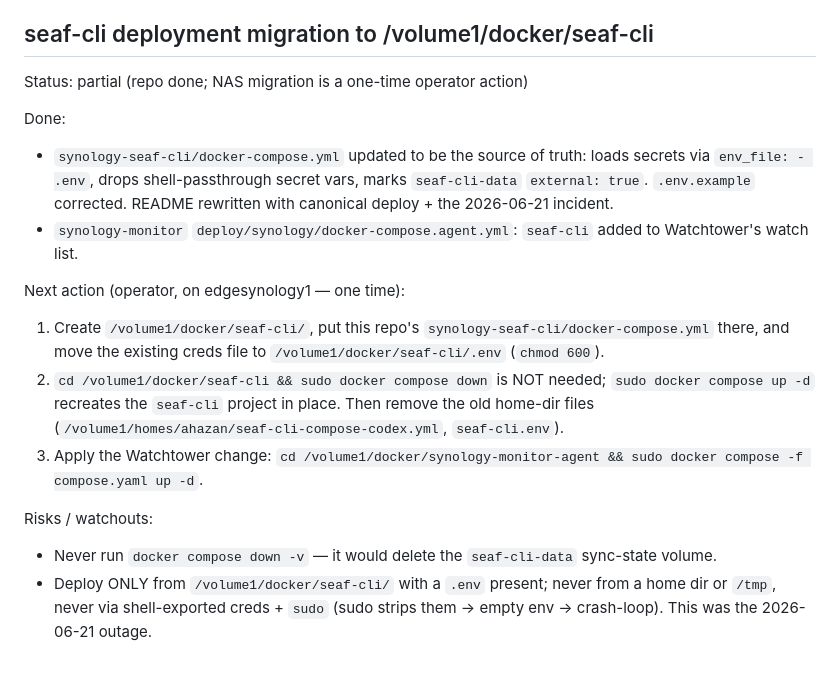
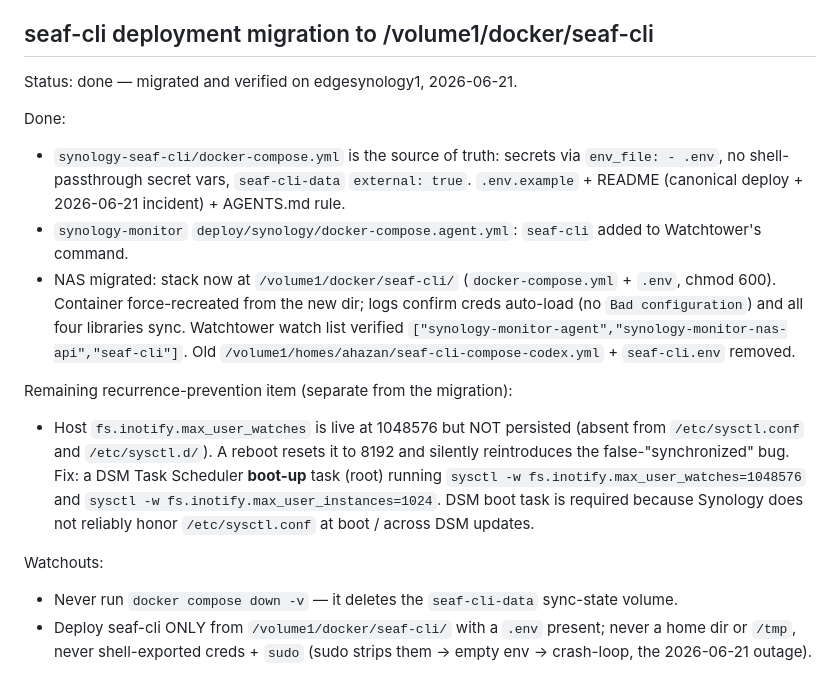
Before and after one commit to u2giants/seafile, a Markdown page: HANDOFF.md, the part around the change. Drawn GitHub-style.

Commit message:
docs: mark seaf-cli migration done; flag inotify limit not persisted
Migration to /volume1/docker/seaf-cli verified live. Flag the remaining recurrence risk: fs.inotify.max_user_watches is live (1048576) but not persisted, so a reboot resets it to 8192 — needs a DSM boot-up Task Scheduler task.

Co-Authored-By: Claude Opus 4.8 <noreply@anthropic.com>

```diff
--- a/HANDOFF.md
+++ b/HANDOFF.md
@@ -33,17 +33,16 @@ Risks / watchouts:
 ## seaf-cli deployment migration to /volume1/docker/seaf-cli
 
 Status:
-partial (repo done; NAS migration is a one-time operator action)
+done — migrated and verified on edgesynology1, 2026-06-21.
 
 Done:
-- `synology-seaf-cli/docker-compose.yml` updated to be the source of truth: loads secrets via `env_file: - .env`, drops shell-passthrough secret vars, marks `seaf-cli-data` `external: true`. `.env.example` corrected. README rewritten with canonical deploy + the 2026-06-21 incident.
-- `synology-monitor` `deploy/synology/docker-compose.agent.yml`: `seaf-cli` added to Watchtower's watch list.
+- `synology-seaf-cli/docker-compose.yml` is the source of truth: secrets via `env_file: - .env`, no shell-passthrough secret vars, `seaf-cli-data` `external: true`. `.env.example` + README (canonical deploy + 2026-06-21 incident) + AGENTS.md rule.
+- `synology-monitor` `deploy/synology/docker-compose.agent.yml`: `seaf-cli` added to Watchtower's command.
+- NAS migrated: stack now at `/volume1/docker/seaf-cli/` (`docker-compose.yml` + `.env`, chmod 600). Container force-recreated from the new dir; logs confirm creds auto-load (no `Bad configuration`) and all four libraries sync. Watchtower watch list verified `["synology-monitor-agent","synology-monitor-nas-api","seaf-cli"]`. Old `/volume1/homes/ahazan/seaf-cli-compose-codex.yml` + `seaf-cli.env` removed.
 
-Next action (operator, on edgesynology1 — one time):
-1. Create `/volume1/docker/seaf-cli/`, put this repo's `synology-seaf-cli/docker-compose.yml` there, and move the existing creds file to `/volume1/docker/seaf-cli/.env` (`chmod 600`).
-2. `cd /volume1/docker/seaf-cli && sudo docker compose down` is NOT needed; `sudo docker compose up -d` recreates the `seaf-cli` project in place. Then remove the old home-dir files (`/volume1/homes/ahazan/seaf-cli-compose-codex.yml`, `seaf-cli.env`).
-3. Apply the Watchtower change: `cd /volume1/docker/synology-monitor-agent && sudo docker compose -f compose.yaml up -d`.
+Remaining recurrence-prevention item (separate from the migration):
+- Host `fs.inotify.max_user_watches` is live at 1048576 but NOT persisted (absent from `/etc/sysctl.conf` and `/etc/sysctl.d/`). A reboot resets it to 8192 and silently reintroduces the false-"synchronized" bug. Fix: a DSM Task Scheduler **boot-up** task (root) running `sysctl -w fs.inotify.max_user_watches=1048576` and `sysctl -w fs.inotify.max_user_instances=1024`. DSM boot task is required because Synology does not reliably honor `/etc/sysctl.conf` at boot / across DSM updates.
 
-Risks / watchouts:
-- Never run `docker compose down -v` — it would delete the `seaf-cli-data` sync-state volume.
-- Deploy ONLY from `/volume1/docker/seaf-cli/` with a `.env` present; never from a home dir or `/tmp`, never via shell-exported creds + `sudo` (sudo strips them → empty env → crash-loop). This was the 2026-06-21 outage.
+Watchouts:
+- Never run `docker compose down -v` — it deletes the `seaf-cli-data` sync-state volume.
+- Deploy seaf-cli ONLY from `/volume1/docker/seaf-cli/` with a `.env` present; never a home dir or `/tmp`, never shell-exported creds + `sudo` (sudo strips them → empty env → crash-loop, the 2026-06-21 outage).
```
